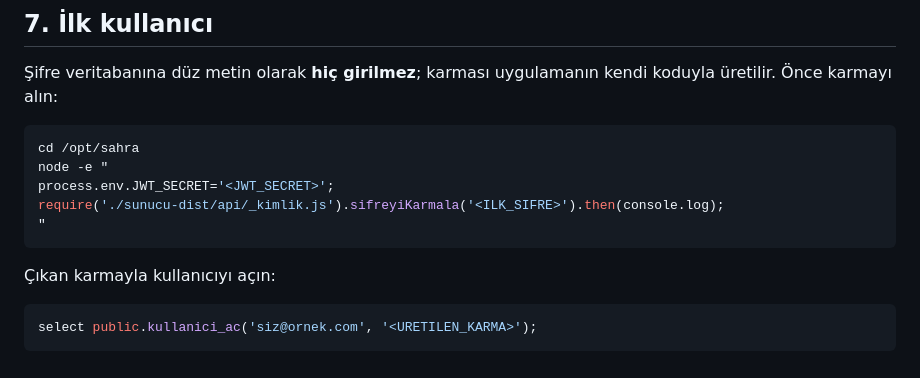
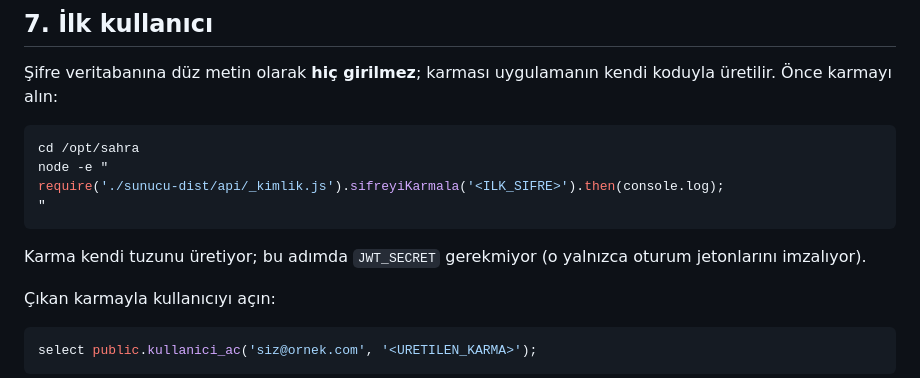
Before and after one commit to Suleymanozkan1/sb1-suz88k6567, a Markdown page: docs/KURULUM.md, the part around the change. Drawn GitHub-style.

````diff
--- a/docs/KURULUM.md
+++ b/docs/KURULUM.md
@@ -308,10 +308,12 @@ uygulamanın kendi koduyla üretilir. Önce karmayı alın:
 ```bash
 cd /opt/sahra
 node -e "
-process.env.JWT_SECRET='<JWT_SECRET>';
 require('./sunucu-dist/api/_kimlik.js').sifreyiKarmala('<ILK_SIFRE>').then(console.log);
 "
 ```
+
+Karma kendi tuzunu üretiyor; bu adımda `JWT_SECRET` gerekmiyor (o
+yalnızca oturum jetonlarını imzalıyor).
 
 Çıkan karmayla kullanıcıyı açın:
 
````
Also changed, not shown: docs/VERCEL.md (+7 -3 lines).
